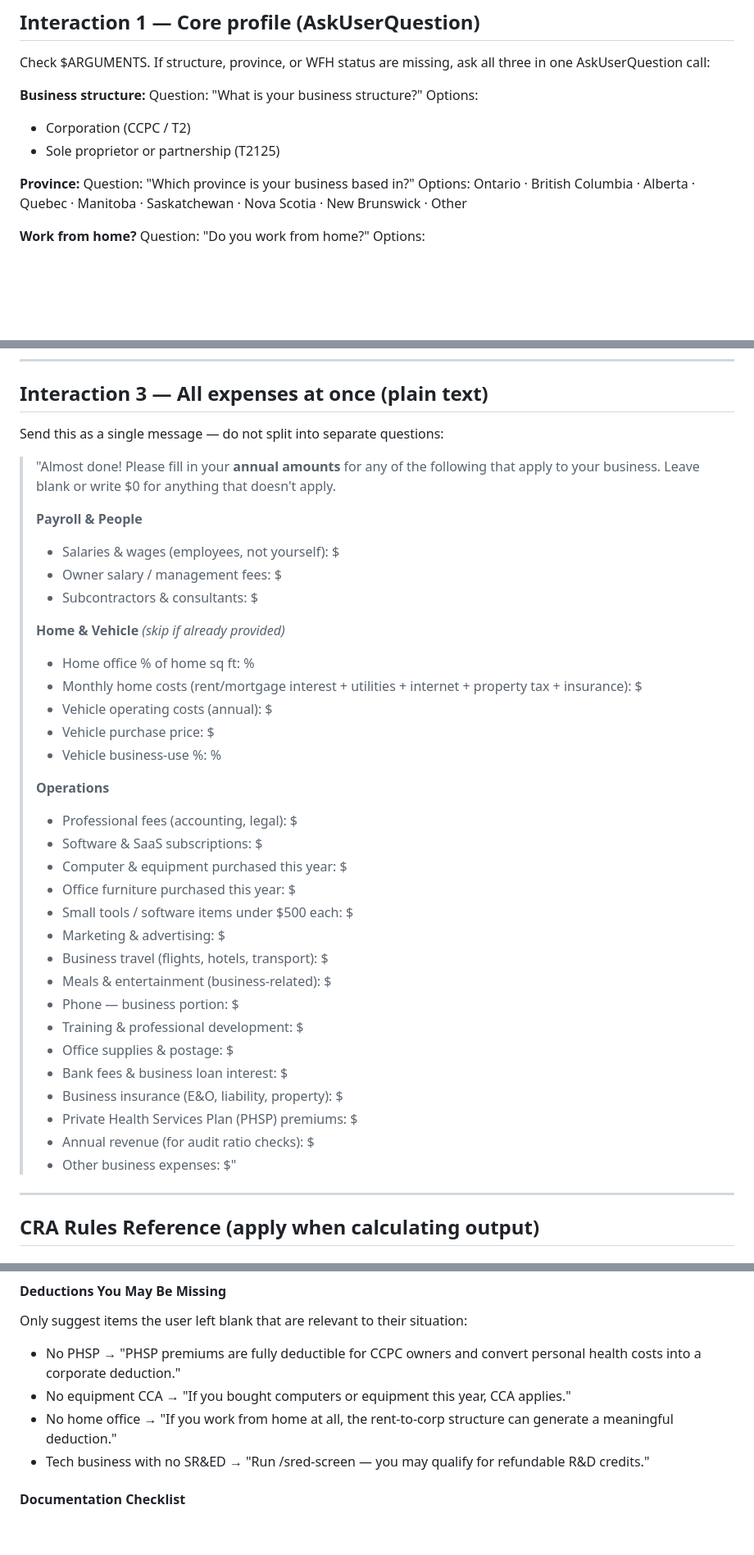
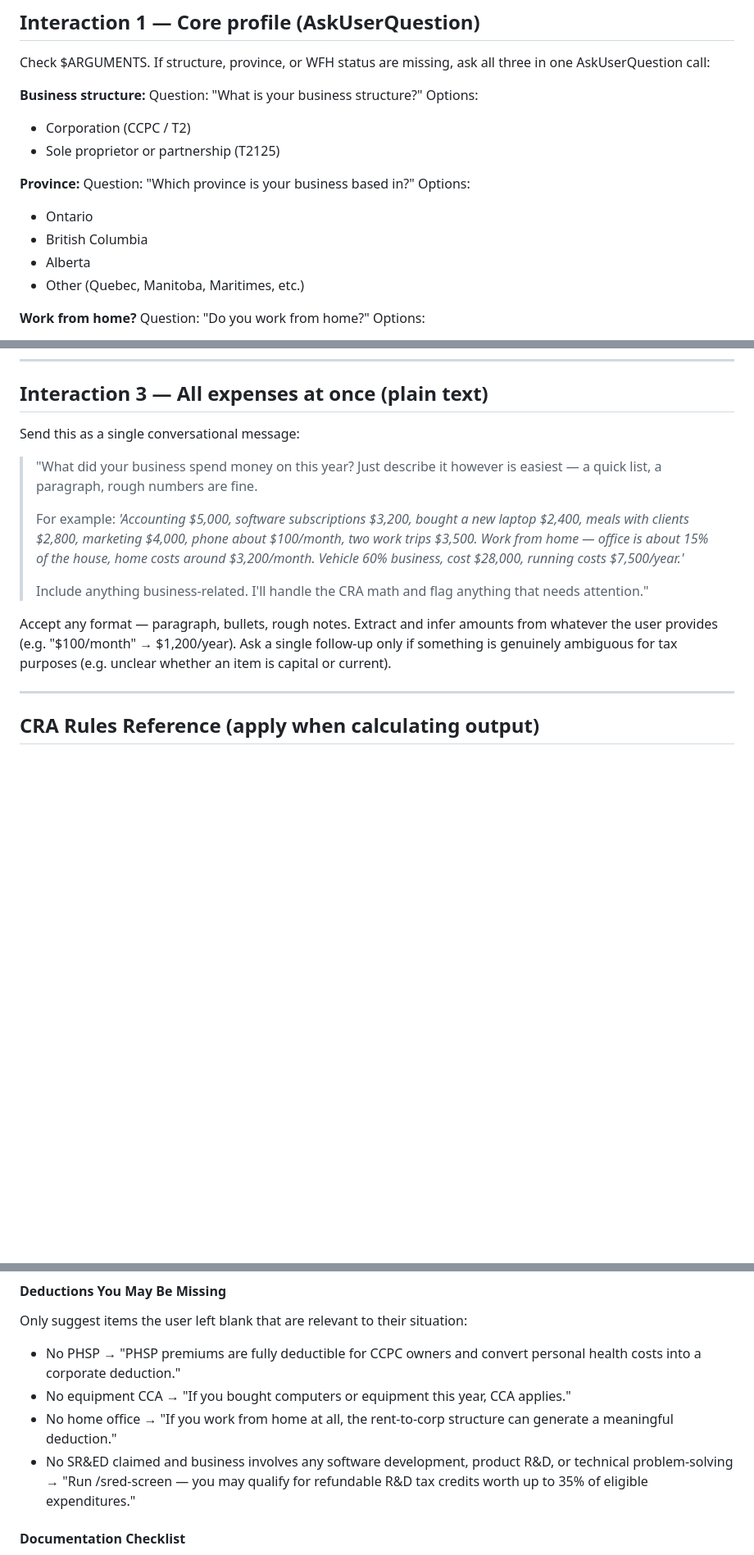
Before and after one commit to Srivatsa-Kasagar/canadian-tax-cra, a Markdown page: plugin/commands/expense-optimizer.md, 3 parts joined by grey strips. Shown at 82% size. Rendered like a GitHub page; blank space fills up the shorter version.

Commit message:
Interaction 3: conversational prompt instead of form fields
Replace 20-field form with a natural language prompt + example.
User describes expenses in any format; Claude extracts and infers amounts.

Co-Authored-By: Claude Sonnet 4.6 <noreply@anthropic.com>

```diff
--- a/plugin/commands/expense-optimizer.md
+++ b/plugin/commands/expense-optimizer.md
@@ -20,7 +20,11 @@ Options:
 
 **Province:**
 Question: "Which province is your business based in?"
-Options: Ontario · British Columbia · Alberta · Quebec · Manitoba · Saskatchewan · Nova Scotia · New Brunswick · Other
+Options:
+- Ontario
+- British Columbia
+- Alberta
+- Other (Quebec, Manitoba, Maritimes, etc.)
 
 **Work from home?**
 Question: "Do you work from home?"
@@ -47,39 +51,15 @@ If Yes, follow up in plain text (single message):
 
 ## Interaction 3 — All expenses at once (plain text)
 
-Send this as a single message — do not split into separate questions:
+Send this as a single conversational message:
 
-> "Almost done! Please fill in your **annual amounts** for any of the following that apply to your business. Leave blank or write $0 for anything that doesn't apply.
+> "What did your business spend money on this year? Just describe it however is easiest — a quick list, a paragraph, rough numbers are fine.
 >
-> **Payroll & People**
-> - Salaries & wages (employees, not yourself): $
-> - Owner salary / management fees: $
-> - Subcontractors & consultants: $
+> For example: *'Accounting $5,000, software subscriptions $3,200, bought a new laptop $2,400, meals with clients $2,800, marketing $4,000, phone about $100/month, two work trips $3,500. Work from home — office is about 15% of the house, home costs around $3,200/month. Vehicle 60% business, cost $28,000, running costs $7,500/year.'*
 >
-> **Home & Vehicle** *(skip if already provided)*
-> - Home office % of home sq ft: %
-> - Monthly home costs (rent/mortgage interest + utilities + internet + property tax + insurance): $
-> - Vehicle operating costs (annual): $
-> - Vehicle purchase price: $
-> - Vehicle business-use %: %
->
-> **Operations**
-> - Professional fees (accounting, legal): $
-> - Software & SaaS subscriptions: $
-> - Computer & equipment purchased this year: $
-> - Office furniture purchased this year: $
-> - Small tools / software items under $500 each: $
-> - Marketing & advertising: $
-> - Business travel (flights, hotels, transport): $
-> - Meals & entertainment (business-related): $
-> - Phone — business portion: $
-> - Training & professional development: $
-> - Office supplies & postage: $
-> - Bank fees & business loan interest: $
-> - Business insurance (E&O, liability, property): $
-> - Private Health Services Plan (PHSP) premiums: $
-> - Annual revenue (for audit ratio checks): $
-> - Other business expenses: $"
+> Include anything business-related. I'll handle the CRA math and flag anything that needs attention."
+
+Accept any format — paragraph, bullets, rough notes. Extract and infer amounts from whatever the user provides (e.g. "$100/month" → $1,200/year). Ask a single follow-up only if something is genuinely ambiguous for tax purposes (e.g. unclear whether an item is capital or current).
 
 ---
 
@@ -161,7 +141,7 @@ Only suggest items the user left blank that are relevant to their situation:
 - No PHSP → "PHSP premiums are fully deductible for CCPC owners and convert personal health costs into a corporate deduction."
 - No equipment CCA → "If you bought computers or equipment this year, CCA applies."
 - No home office → "If you work from home at all, the rent-to-corp structure can generate a meaningful deduction."
-- Tech business with no SR&ED → "Run /sred-screen — you may qualify for refundable R&D credits."
+- No SR&ED claimed and business involves any software development, product R&D, or technical problem-solving → "Run /sred-screen — you may qualify for refundable R&D tax credits worth up to 35% of eligible expenditures."
 
 #### Documentation Checklist
 List only what applies to claimed deductions: lease + invoices + floor plan (home office), logbook (vehicle), receipts + attendees (meals), itinerary + purpose (travel), contracts + T4A (contractors), purchase receipts (CCA), plan enrolment (PHSP).
```
